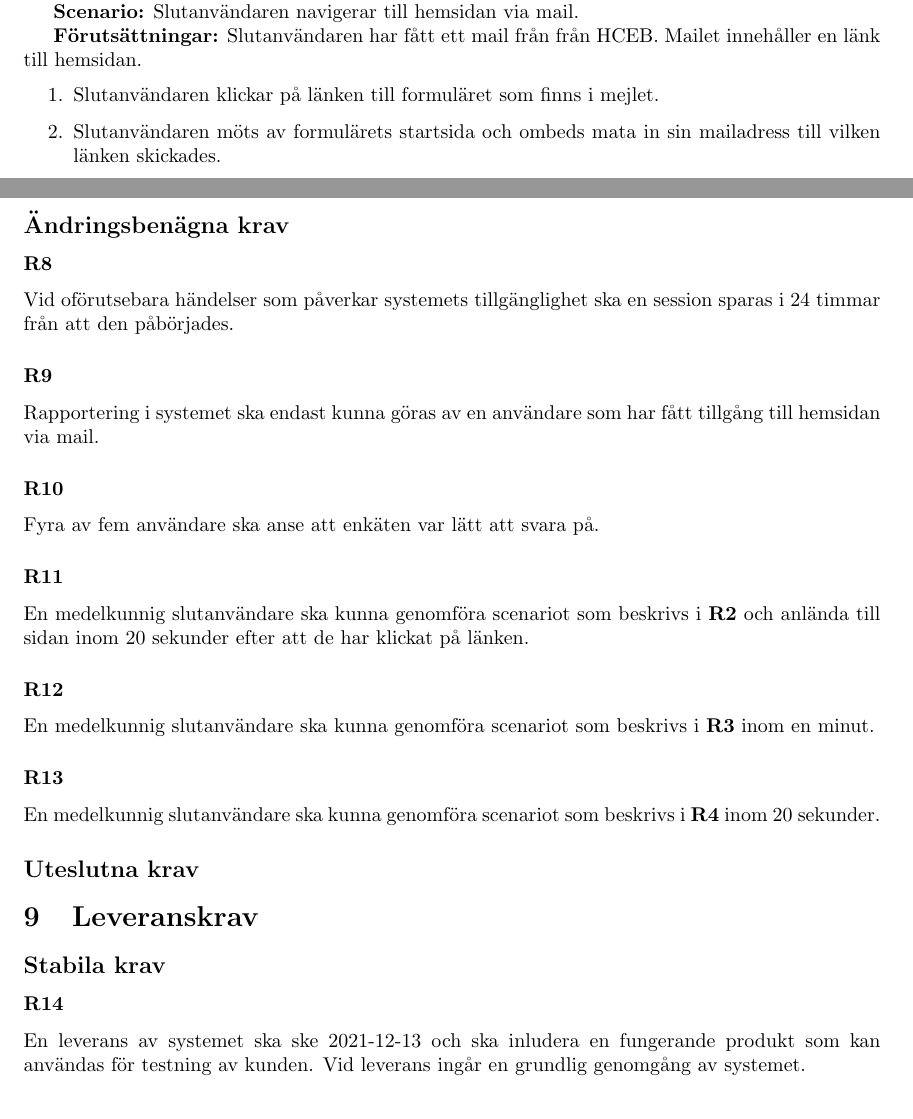
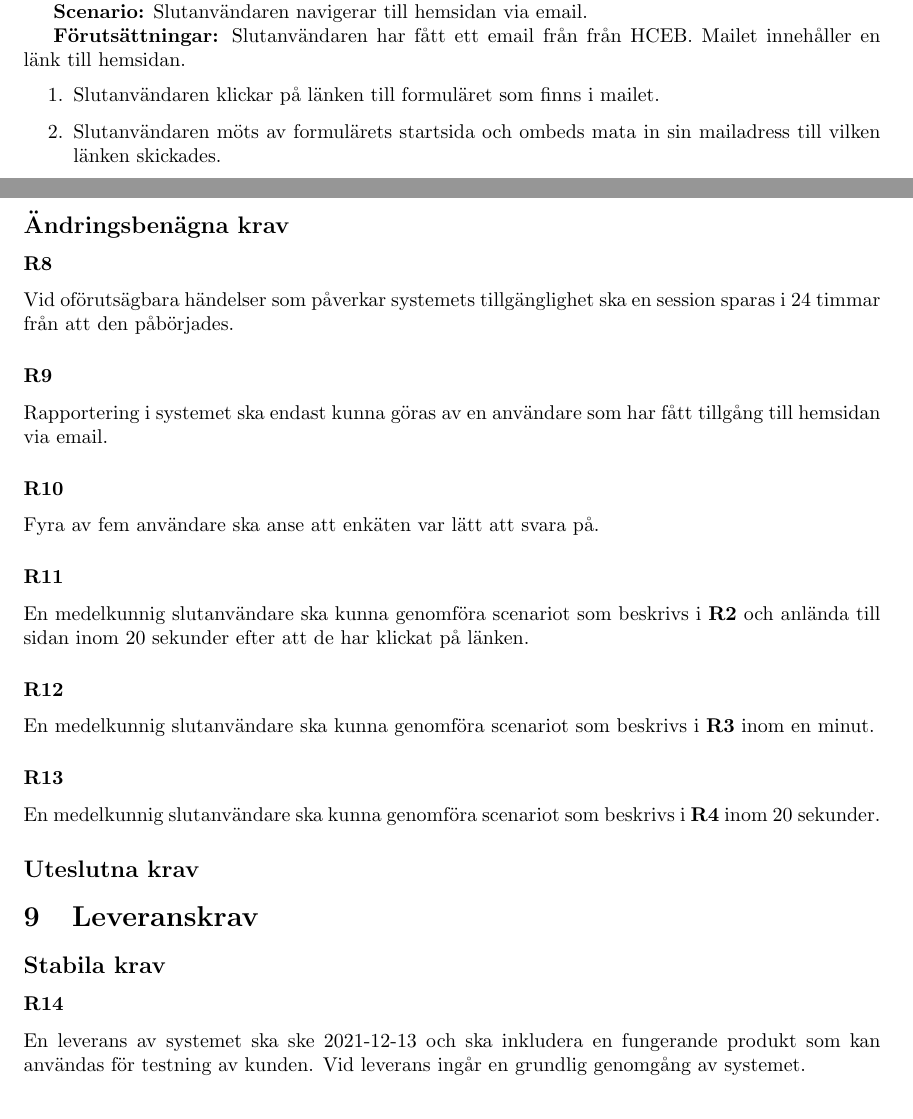
Before and after one commit to Sjofil/HASAB-IDA3, a LaTeX document (Kravprocess/Kravspecifikation/kravspecifikation.tex): two parts of pages 7 and 11 of 12, joined at a grey line, cut so that both start at the same text. Compiled offline with pdfLaTeX.

Commit message:
Rättade lite i kravspecen

```diff
--- a/Kravprocess/Kravspecifikation/kravspecifikation.tex
+++ b/Kravprocess/Kravspecifikation/kravspecifikation.tex
@@ -146,11 +146,11 @@
       \subsubsection*{R3}
     Följande scenario ska stödjas av systemet.
         \\
-       \indent \textbf{Scenario:} Slutanvändaren navigerar till hemsidan via mail.
+       \indent \textbf{Scenario:} Slutanvändaren navigerar till hemsidan via email.
         \\
-       \indent \textbf{Förutsättningar:} Slutanvändaren har fått ett mail från från HCEB. Mailet innehåller en länk till hemsidan.
+       \indent \textbf{Förutsättningar:} Slutanvändaren har fått ett email från från HCEB. Mailet innehåller en länk till hemsidan.
             \begin{enumerate}
-                \item Slutanvändaren klickar på länken till formuläret som finns i mejlet.
+                \item Slutanvändaren klickar på länken till formuläret som finns i mailet.
                 \item Slutanvändaren möts av formulärets startsida och ombeds mata in sin mailadress till vilken länken skickades.
             \end{enumerate}
 
@@ -221,11 +221,11 @@ Krav \textit{SF-1} till och med \textit{SF-22} som finns på hemsidan https://tr
 
      \subsection*{Ändringsbenägna krav}
      \subsubsection*{R8}
-     Vid oförutsebara händelser som påverkar systemets tillgänglighet ska en session sparas i 24 timmar från att den påbörjades.
+     Vid oförutsägbara händelser som påverkar systemets tillgänglighet ska en session sparas i 24 timmar från att den påbörjades.
 
 
     \subsubsection*{R9}
-    Rapportering i systemet ska endast kunna göras av en användare som har fått tillgång till hemsidan via mail.
+    Rapportering i systemet ska endast kunna göras av en användare som har fått tillgång till hemsidan via email.
 
 
     \subsubsection*{R10}
@@ -246,6 +246,6 @@ Krav \textit{SF-1} till och med \textit{SF-22} som finns på hemsidan https://tr
 
     \subsection*{Stabila krav}
      \subsubsection*{R14}
-     En leverans av systemet ska ske 2021-12-13 och ska inludera en fungerande produkt som kan användas för testning av kunden. Vid leverans ingår en grundlig genomgång av systemet.
+     En leverans av systemet ska ske 2021-12-13 och ska inkludera en fungerande produkt som kan användas för testning av kunden. Vid leverans ingår en grundlig genomgång av systemet.
 
      \subsubsection*{R15}
```
Also changed, not shown: Kravprocess/Kravspecifikation.pdf, Kravprocess/Kravspecifikation/kravspecifikation.tex (10 more changed lines).
